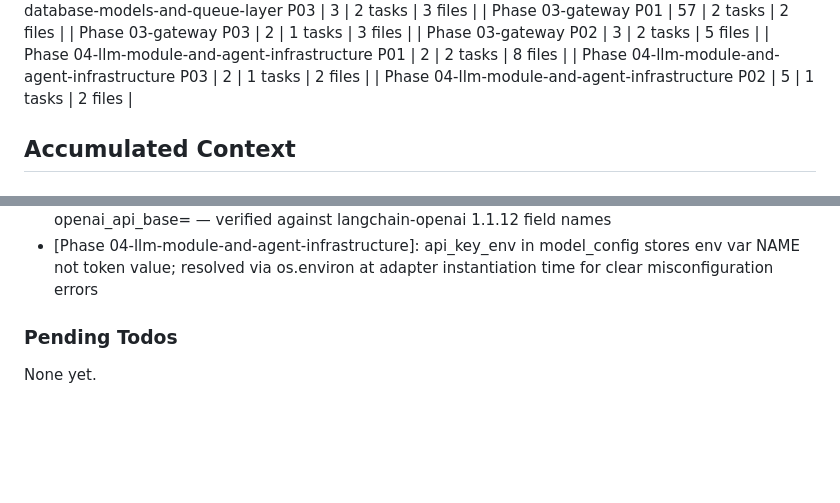
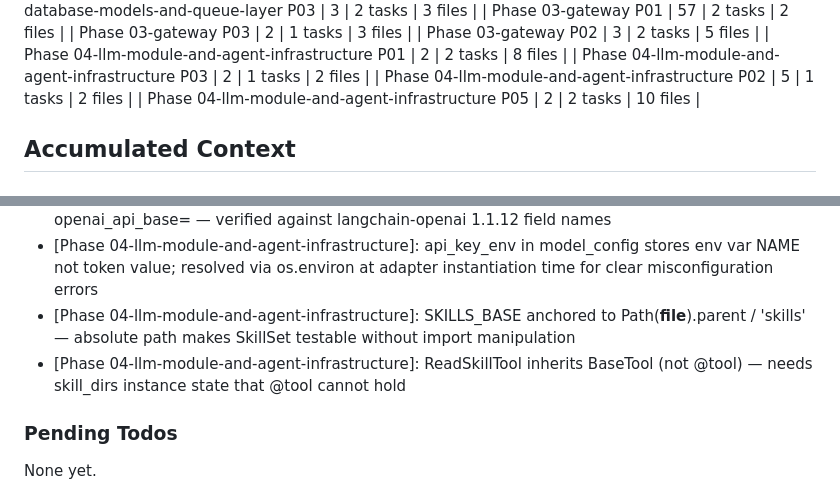
Before and after one commit to solanoepalacio/robotina, a Markdown page: .planning/STATE.md, 2 parts joined by grey strips. Drawn GitHub-style; blank space fills up the shorter version.

```diff
--- a/.planning/STATE.md
+++ b/.planning/STATE.md
@@ -58,6 +58,7 @@ Plan: 4 of 6
 | Phase 04-llm-module-and-agent-infrastructure P01 | 2 | 2 tasks | 8 files |
 | Phase 04-llm-module-and-agent-infrastructure P03 | 2 | 1 tasks | 2 files |
 | Phase 04-llm-module-and-agent-infrastructure P02 | 5 | 1 tasks | 2 files |
+| Phase 04-llm-module-and-agent-infrastructure P05 | 2 | 2 tasks | 10 files |
 
 ## Accumulated Context
 
@@ -96,6 +97,8 @@ Recent decisions affecting current work:
 - [Phase 04-llm-module-and-agent-infrastructure]: Use create_react_agent from langgraph.prebuilt despite LangGraphDeprecatedSinceV10 warning — locked per AGENT-11/D-03, API remains functional in v1.1.3
 - [Phase 04-llm-module-and-agent-infrastructure]: ChatOpenAI uses model_name= (not model=) and openai_api_base= — verified against langchain-openai 1.1.12 field names
 - [Phase 04-llm-module-and-agent-infrastructure]: api_key_env in model_config stores env var NAME not token value; resolved via os.environ at adapter instantiation time for clear misconfiguration errors
+- [Phase 04-llm-module-and-agent-infrastructure]: SKILLS_BASE anchored to Path(__file__).parent / 'skills' — absolute path makes SkillSet testable without import manipulation
+- [Phase 04-llm-module-and-agent-infrastructure]: ReadSkillTool inherits BaseTool (not @tool) — needs skill_dirs instance state that @tool cannot hold
 
 ### Pending Todos
 
```
Also changed, not shown: other parts of .planning/STATE.md (+6 -6 lines), .planning/ROADMAP.md (+2 -2 lines), 1 other file.
